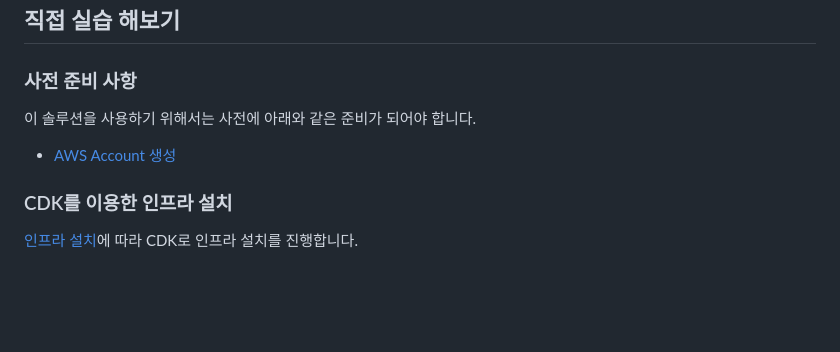
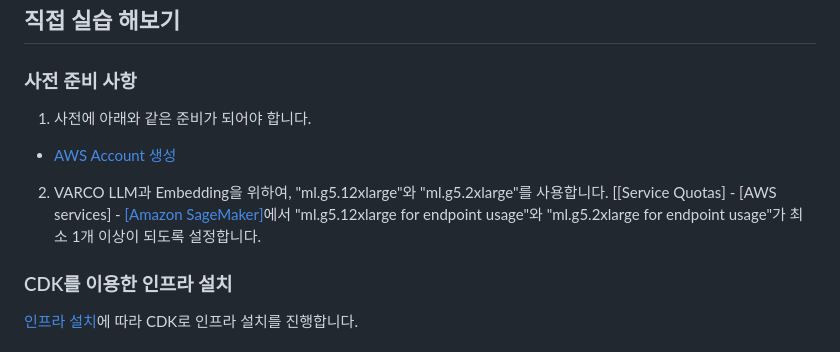
Before and after one commit to kyopark2014/korean-chatbot-using-varco-llm-and-opensearch, a Markdown page: README.md, the part around the change. Rendered like a GitHub page; blank space fills up the shorter version.

```diff
--- a/README.md
+++ b/README.md
@@ -279,9 +279,11 @@ msg = answer[pos:]
 
 ### 사전 준비 사항
 
-이 솔루션을 사용하기 위해서는 사전에 아래와 같은 준비가 되어야 합니다.
+1) 사전에 아래와 같은 준비가 되어야 합니다.
 
 - [AWS Account 생성](https://repost.aws/ko/knowledge-center/create-and-activate-aws-account)
+
+2) VARCO LLM과 Embedding을 위하여, "ml.g5.12xlarge"와 "ml.g5.2xlarge"를 사용합니다. [[Service Quotas] - [AWS services] - [[Amazon SageMaker]](https://us-west-2.console.aws.amazon.com/servicequotas/home/services/sagemaker/quotas)에서 "ml.g5.12xlarge for endpoint usage"와 "ml.g5.2xlarge for endpoint usage"가 최소 1개 이상이 되도록 설정합니다.
 
 
 ### CDK를 이용한 인프라 설치
```
